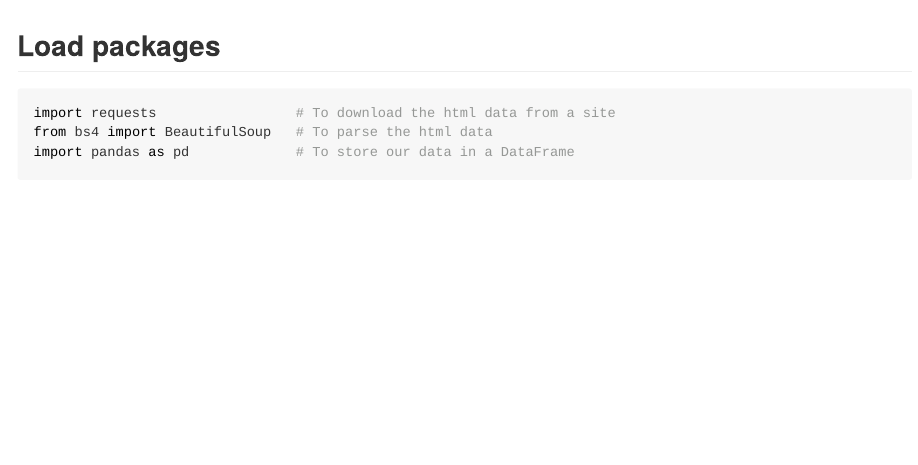
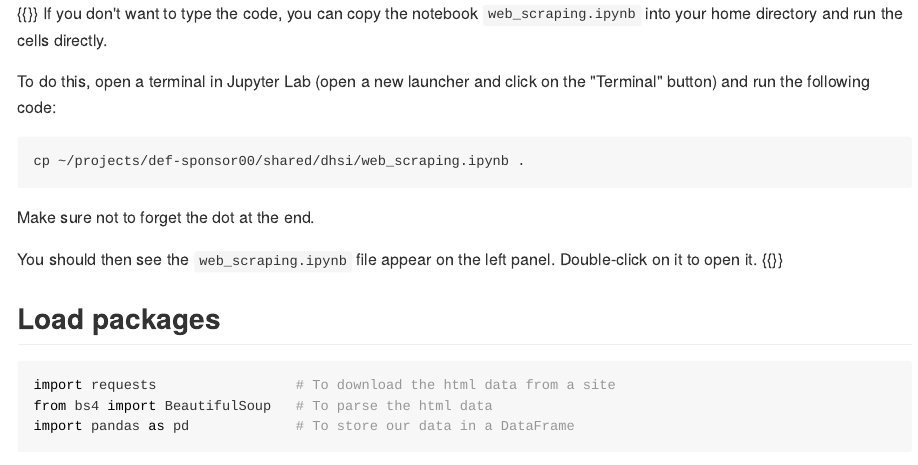
Before and after one commit to ComputeCanada/dhsi_2022, a Quarto document (content/web_scraping/index.qmd): the page in a window 1100 px wide, from its top. The pictures show the output file content/web_scraping/index.md that the author committed with the source, drawn offline in the style of GitHub.

Commit message:
add instructions to copy the web scraping notebook

````diff
--- a/content/web_scraping/index.qmd
+++ b/content/web_scraping/index.qmd
@@ -6,6 +6,21 @@ execute:
 format: hugo
 jupyter: python3
 ---
+
+{{<notes>}}
+If you don't want to type the code, you can copy the notebook `web_scraping.ipynb` into your home directory and run the cells directly.
+
+To do this, open a terminal in Jupyter Lab (open a new launcher and click on the "Terminal" button) and run the following code:
+
+```shell
+cp ~/projects/def-sponsor00/shared/dhsi/web_scraping.ipynb .
+```
+
+Make sure not to forget the dot at the end.
+
+You should then see the `web_scraping.ipynb` file appear on the left panel. Double-click on it to open it.
+{{</notes>}}
+
 
 ## Load packages
 
````
Also changed, not shown: content/web_scraping/index.md.
